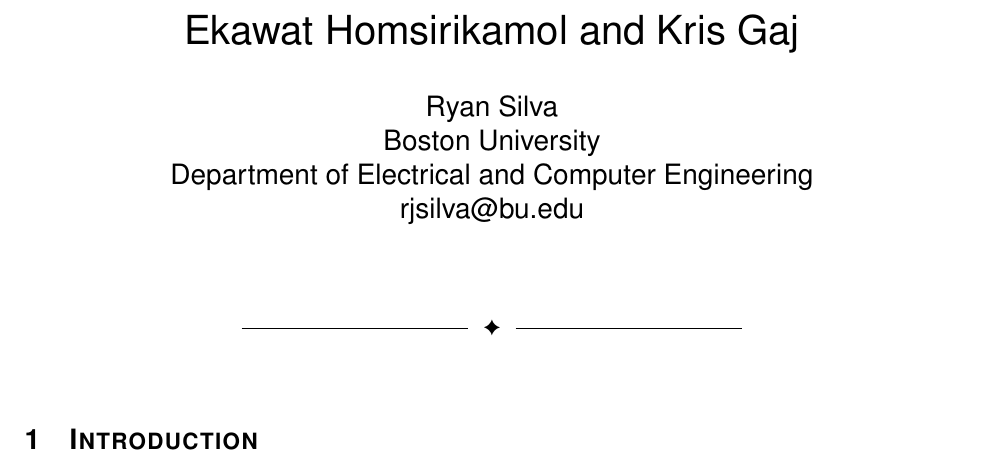
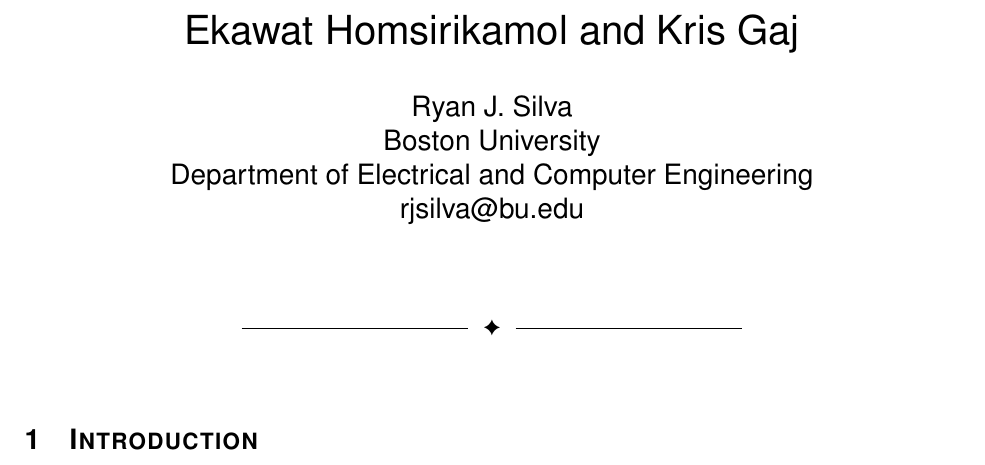
Before and after one commit to sivwizinbiznilva/rpc, a LaTeX paper (outline.tex): part of page 1 of 9, cut so that both start at the same text. Compiled offline with pdfLaTeX.

Commit message:
added middle initial

```diff
--- a/outline.tex
+++ b/outline.tex
@@ -21,7 +21,7 @@
 
 \title{PhD. Qualification Report \\ \LARGE{\textbf{Can High-Level Synthesis Compete Against a Hand-Written Code in the Cryptographic Domain? \\ A Case Study \cite{sel}}} \\ Authors: \\ Ekawat Homsirikamol and Kris Gaj}
 
-\author{Ryan Silva \\ Boston University \\ Department of Electrical and Computer Engineering \\ rjsilva@bu.edu
+\author{Ryan J. Silva \\ Boston University \\ Department of Electrical and Computer Engineering \\ rjsilva@bu.edu
 }
 
 \maketitle
```
Also changed, not shown: outline.pdf.
